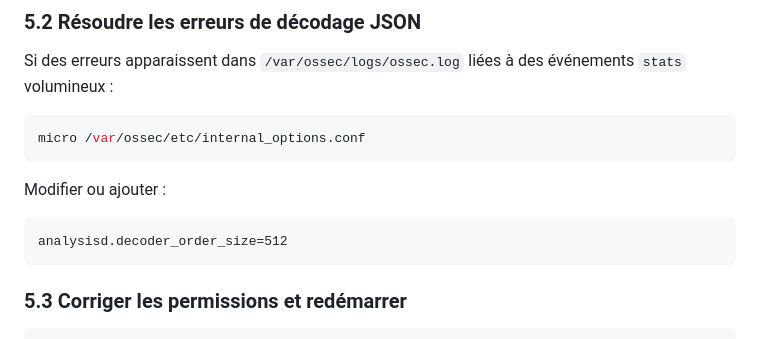
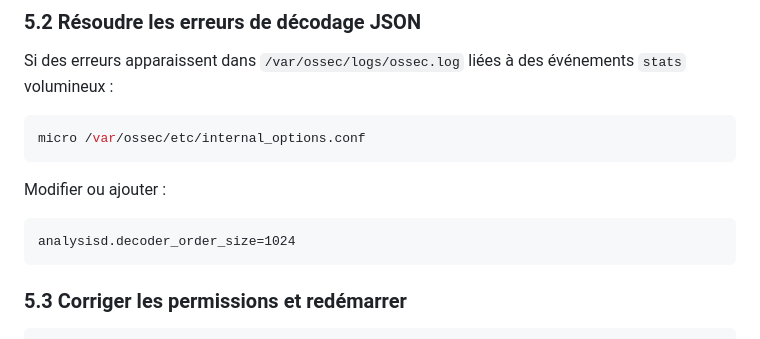
Before and after one commit to AmelieGarnier/Wazuh-Suricata, a Markdown page: Runbooks/suricata-runbook.md, the part around the change. Rendered like a GitHub page.

````diff
--- a/Runbooks/suricata-runbook.md
+++ b/Runbooks/suricata-runbook.md
@@ -319,7 +319,7 @@ micro /var/ossec/etc/internal_options.conf
 Modifier ou ajouter :
 
 ```
-analysisd.decoder_order_size=512
+analysisd.decoder_order_size=1024
 ```
 
 ### 5.3 Corriger les permissions et redémarrer
````
